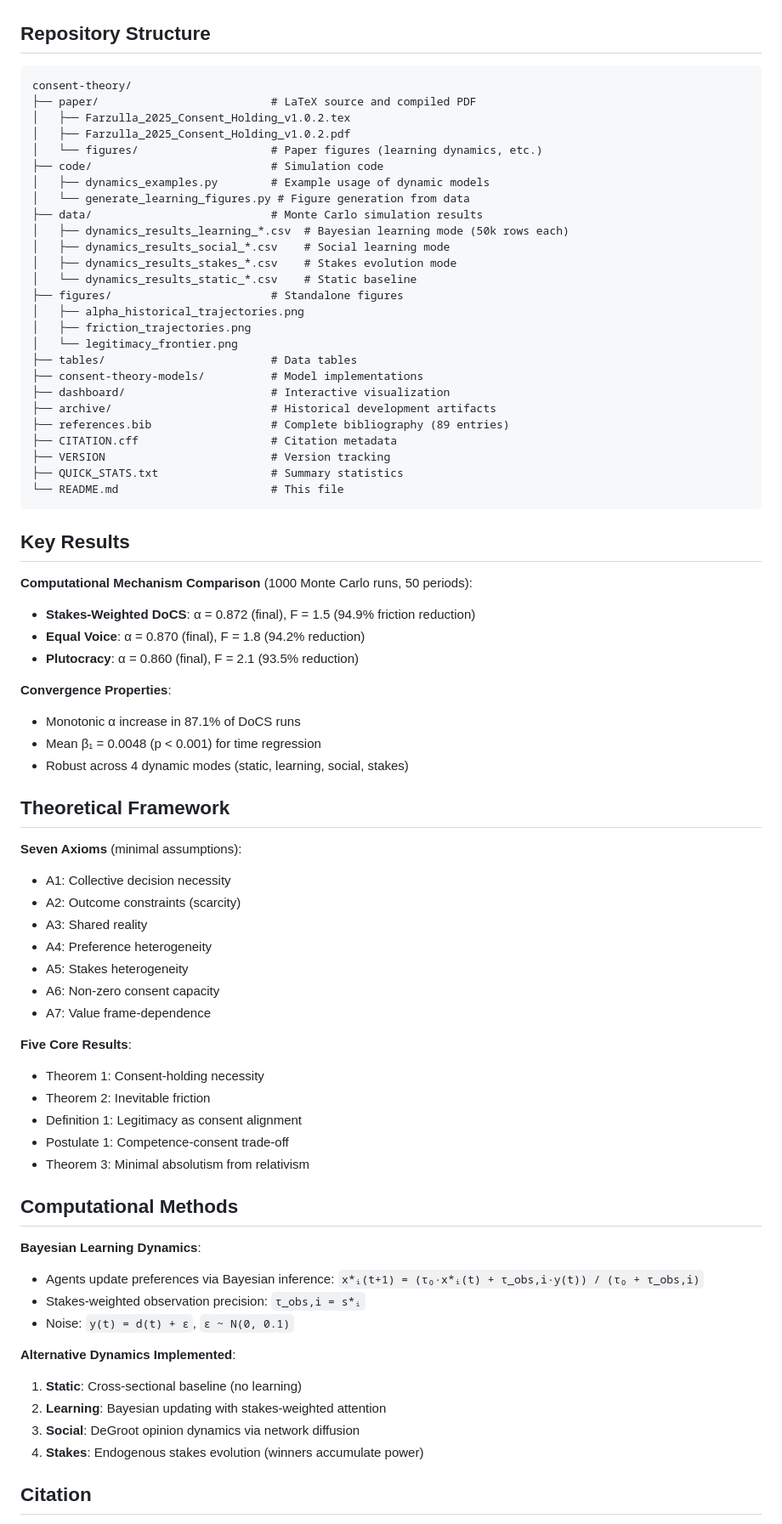
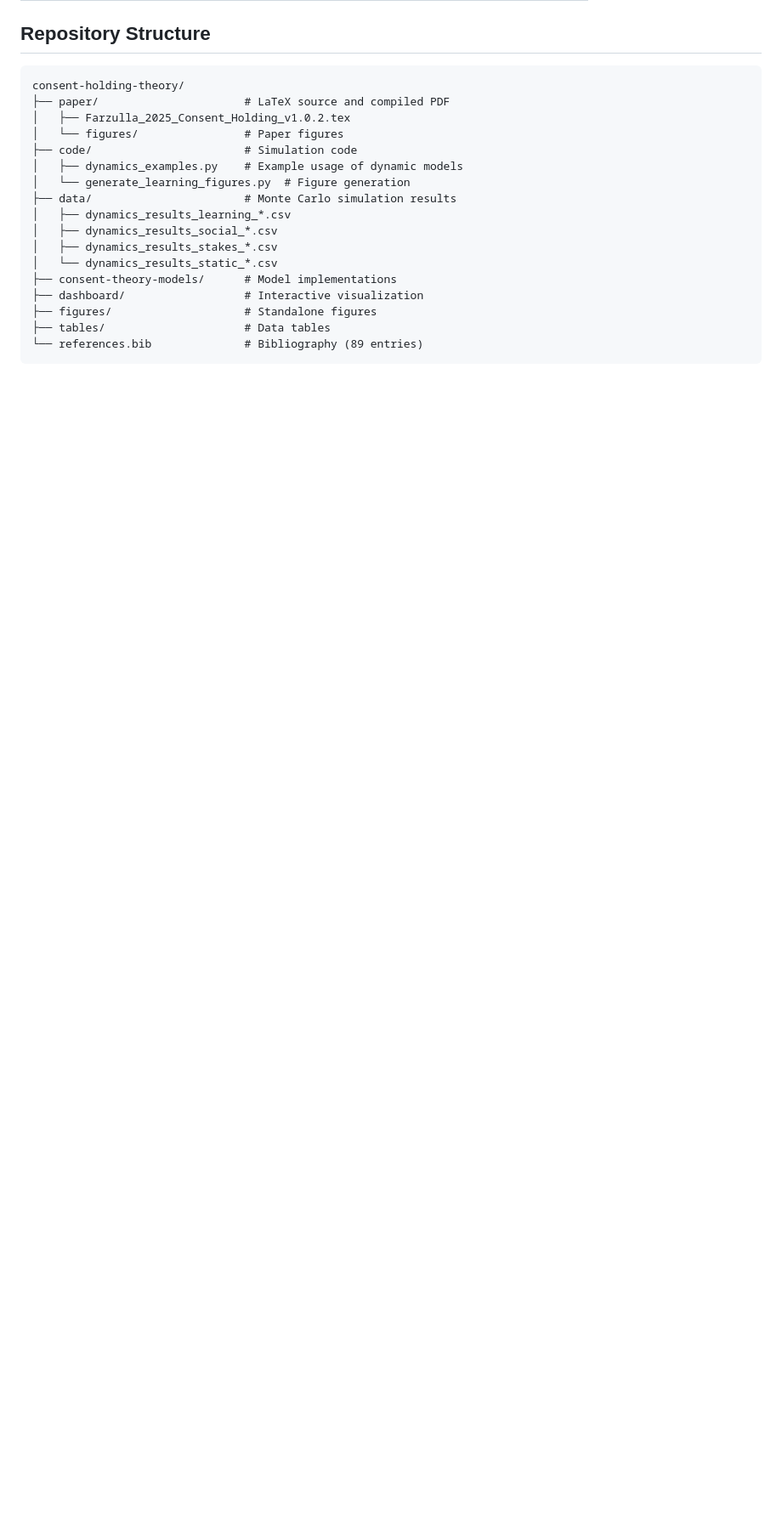
Before and after one commit to studiofarzulla/consent-holding-theory, a Markdown page: README.md, the part around one of its changes. Shown at 85% size. Drawn GitHub-style; blank space fills up the shorter version.

Commit message:
Standardize README to Dissensus AI template
Co-Authored-By: Claude Opus 4.6 <noreply@anthropic.com>

````diff
--- a/README.md
+++ b/README.md
@@ -18,76 +27,22 @@ The framework operationalizes political legitimacy through stakes-weighted conse
 ## Repository Structure
 
 ```
-consent-theory/
-├── paper/                          # LaTeX source and compiled PDF
+consent-holding-theory/
+├── paper/                      # LaTeX source and compiled PDF
 │   ├── Farzulla_2025_Consent_Holding_v1.0.2.tex
-│   ├── Farzulla_2025_Consent_Holding_v1.0.2.pdf
-│   └── figures/                    # Paper figures (learning dynamics, etc.)
-├── code/                           # Simulation code
-│   ├── dynamics_examples.py        # Example usage of dynamic models
-│   └── generate_learning_figures.py # Figure generation from data
-├── data/                           # Monte Carlo simulation results
-│   ├── dynamics_results_learning_*.csv  # Bayesian learning mode (50k rows each)
-│   ├── dynamics_results_social_*.csv    # Social learning mode
-│   ├── dynamics_results_stakes_*.csv    # Stakes evolution mode
-│   └── dynamics_results_static_*.csv    # Static baseline
-├── figures/                        # Standalone figures
-│   ├── alpha_historical_trajectories.png
-│   ├── friction_trajectories.png
-│   └── legitimacy_frontier.png
-├── tables/                         # Data tables
-├── consent-theory-models/          # Model implementations
-├── dashboard/                      # Interactive visualization
-├── archive/                        # Historical development artifacts
-├── references.bib                  # Complete bibliography (89 entries)
-├── CITATION.cff                    # Citation metadata
-├── VERSION                         # Version tracking
-├── QUICK_STATS.txt                 # Summary statistics
-└── README.md                       # This file
+│   └── figures/                # Paper figures
+├── code/                       # Simulation code
+│   ├── dynamics_examples.py    # Example usage of dynamic models
+│   └── generate_learning_figures.py  # Figure generation
+├── data/                       # Monte Carlo simulation results
+│   ├── dynamics_results_learning_*.csv
+│   ├── dynamics_results_social_*.csv
+│   ├── dynamics_results_stakes_*.csv
+│   └── dynamics_results_static_*.csv
+├── consent-theory-models/      # Model implementations
+├── dashboard/                  # Interactive visualization
+├── figures/                    # Standalone figures
+├── tables/                     # Data tables
+└── references.bib              # Bibliography (89 entries)
 ```
 
-## Key Results
-
-**Computational Mechanism Comparison** (1000 Monte Carlo runs, 50 periods):
-- **Stakes-Weighted DoCS**: α = 0.872 (final), F = 1.5 (94.9% friction reduction)
-- **Equal Voice**: α = 0.870 (final), F = 1.8 (94.2% reduction)
-- **Plutocracy**: α = 0.860 (final), F = 2.1 (93.5% reduction)
-
-**Convergence Properties**:
-- Monotonic α increase in 87.1% of DoCS runs
-- Mean β₁ = 0.0048 (p < 0.001) for time regression
-- Robust across 4 dynamic modes (static, learning, social, stakes)
-
-## Theoretical Framework
-
-**Seven Axioms** (minimal assumptions):
-- A1: Collective decision necessity
-- A2: Outcome constraints (scarcity)
-- A3: Shared reality
-- A4: Preference heterogeneity
-- A5: Stakes heterogeneity
-- A6: Non-zero consent capacity
-- A7: Value frame-dependence
-
-**Five Core Results**:
-- Theorem 1: Consent-holding necessity
-- Theorem 2: Inevitable friction
-- Definition 1: Legitimacy as consent alignment
-- Postulate 1: Competence-consent trade-off
-- Theorem 3: Minimal absolutism from relativism
-
-## Computational Methods
-
-**Bayesian Learning Dynamics**:
-- Agents update preferences via Bayesian inference: `x*ᵢ(t+1) = (τ₀·x*ᵢ(t) + τ_obs,i·y(t)) / (τ₀ + τ_obs,i)`
-- Stakes-weighted observation precision: `τ_obs,i = s*ᵢ`
-- Noise: `y(t) = d(t) + ε`, `ε ~ N(0, 0.1)`
-
-**Alternative Dynamics Implemented**:
-1. **Static**: Cross-sectional baseline (no learning)
-2. **Learning**: Bayesian updating with stakes-weighted attention
-3. **Social**: DeGroot opinion dynamics via network diffusion
-4. **Stakes**: Endogenous stakes evolution (winners accumulate power)
-
-## Citation
-
````
Also changed, not shown: other parts of README.md (+40 -69 lines).
